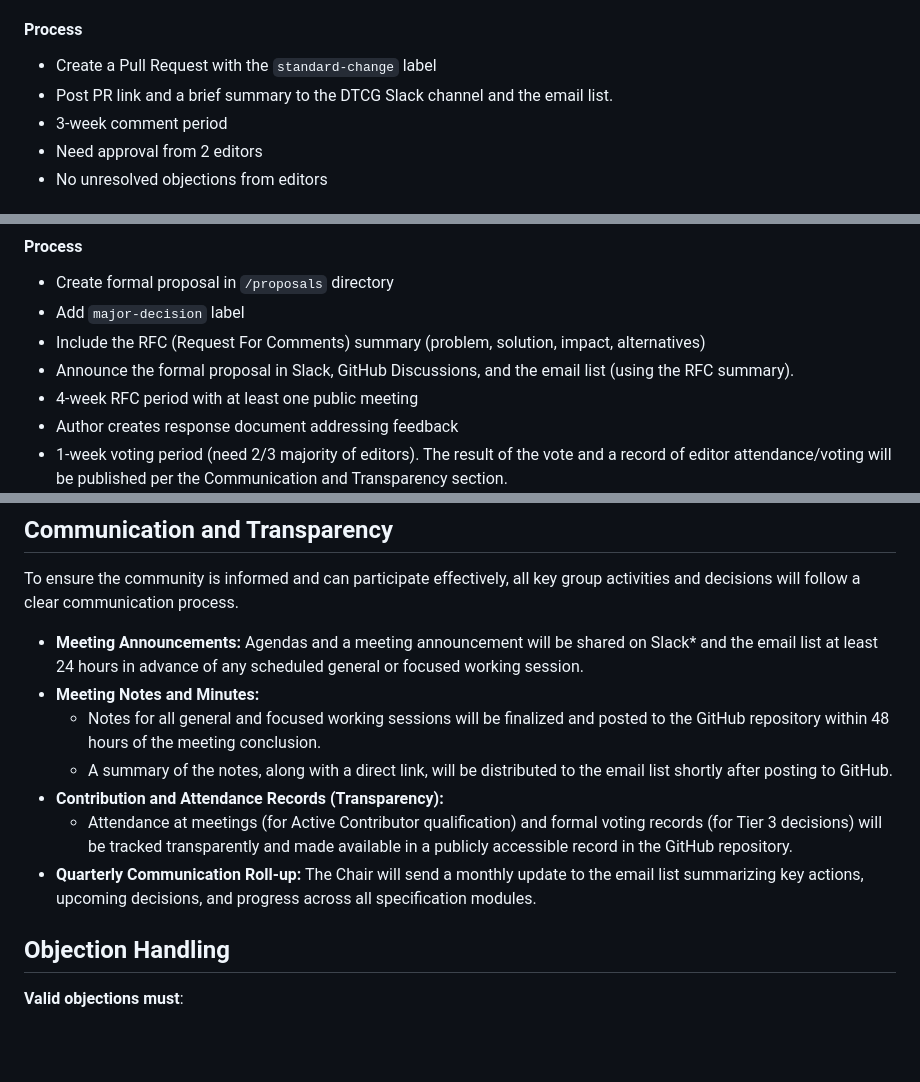
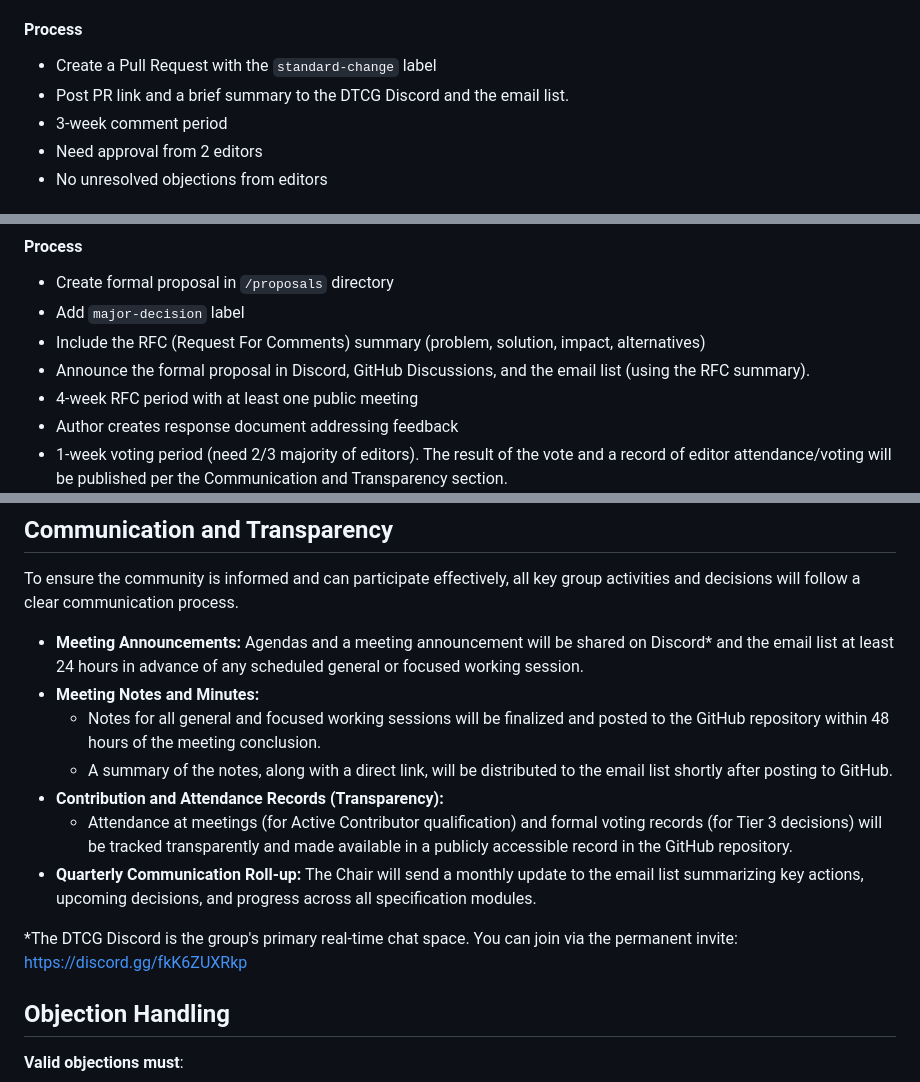
Before and after one commit to design-tokens/community-group, a Markdown page: governance/DECISION_MAKING.md, 3 parts joined by grey strips. GitHub-like rendering; blank space fills up the shorter version.

```diff
--- a/governance/DECISION_MAKING.md
+++ b/governance/DECISION_MAKING.md
@@ -41,7 +41,7 @@ Bug fixes, clarifying examples, small non-conflicting additions, updating refere
 #### Process
 
 - Create a Pull Request with the `standard-change` label
-- Post PR link and a brief summary to the DTCG Slack channel and the email list.
+- Post PR link and a brief summary to the DTCG Discord and the email list.
 - 3-week comment period
 - Need approval from 2 editors
 - No unresolved objections from editors
@@ -61,7 +61,7 @@ New specification modules, major breaking changes, architectural decisions, depr
 - Create formal proposal in `/proposals` directory
 - Add `major-decision` label
 - Include the RFC (Request For Comments) summary (problem, solution, impact, alternatives)
-- Announce the formal proposal in Slack, GitHub Discussions, and the email list (using the RFC summary).
+- Announce the formal proposal in Discord, GitHub Discussions, and the email list (using the RFC summary).
 - 4-week RFC period with at least one public meeting
 - Author creates response document addressing feedback
 - 1-week voting period (need 2/3 majority of editors). The result of the vote and a record of editor attendance/voting will be published per the Communication and Transparency section.
@@ -78,13 +78,15 @@ New specification modules, major breaking changes, architectural decisions, depr
 
 To ensure the community is informed and can participate effectively, all key group activities and decisions will follow a clear communication process.
 
-- **Meeting Announcements:** Agendas and a meeting announcement will be shared on Slack\* and the email list at least 24 hours in advance of any scheduled general or focused working session.
+- **Meeting Announcements:** Agendas and a meeting announcement will be shared on Discord\* and the email list at least 24 hours in advance of any scheduled general or focused working session.
 - **Meeting Notes and Minutes:**
   - Notes for all general and focused working sessions will be finalized and posted to the GitHub repository within 48 hours of the meeting conclusion.
   - A summary of the notes, along with a direct link, will be distributed to the email list shortly after posting to GitHub.
 - **Contribution and Attendance Records (Transparency):**
   - Attendance at meetings (for Active Contributor qualification) and formal voting records (for Tier 3 decisions) will be tracked transparently and made available in a publicly accessible record in the GitHub repository.
 - **Quarterly Communication Roll-up:** The Chair will send a monthly update to the email list summarizing key actions, upcoming decisions, and progress across all specification modules.
+
+\*The DTCG Discord is the group's primary real-time chat space. You can join via the permanent invite: https://discord.gg/fkK6ZUXRkp
 
 ## Objection Handling
 
```
Also changed, not shown: governance/ROLES.md (+6 -0 lines).
